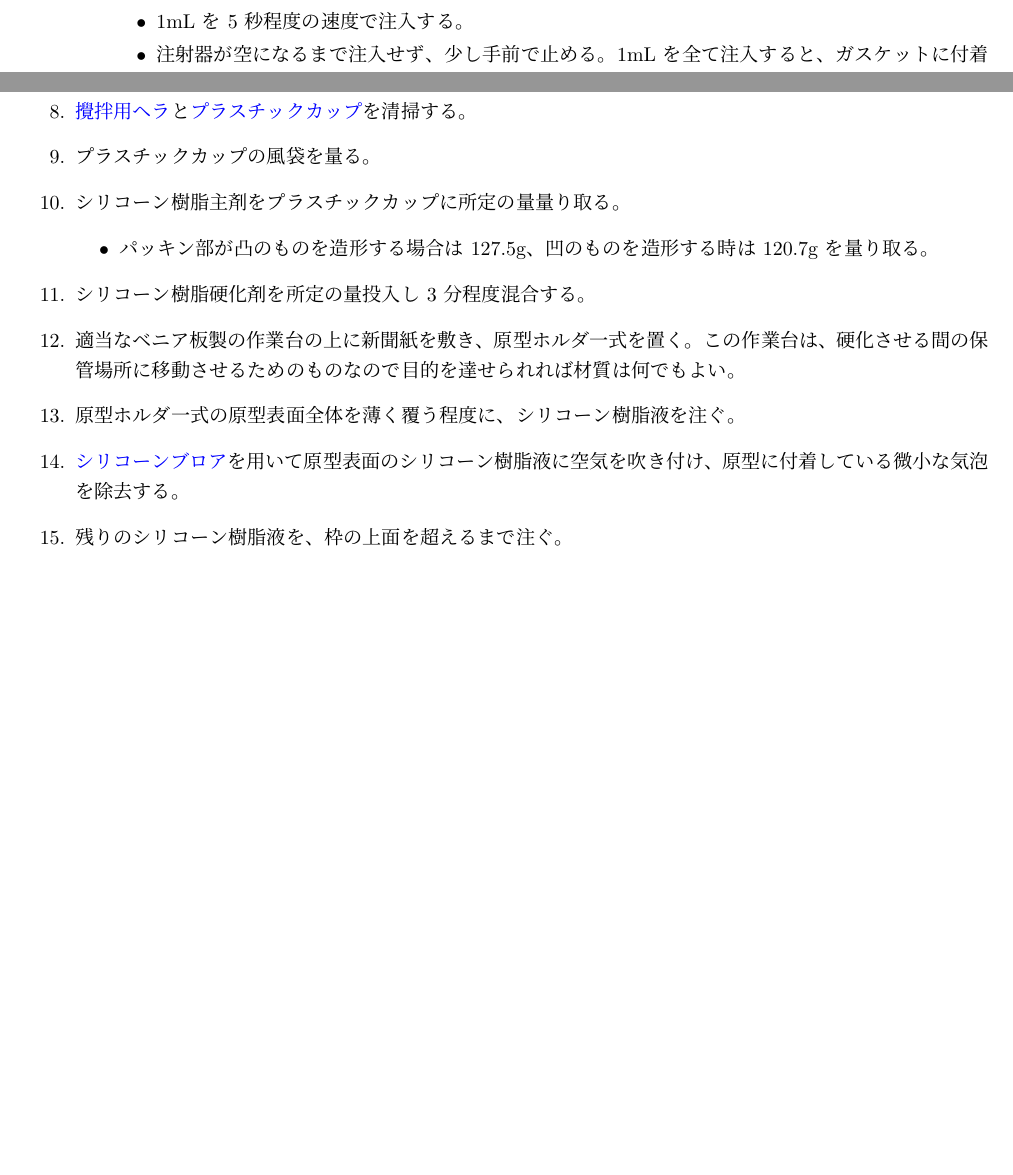
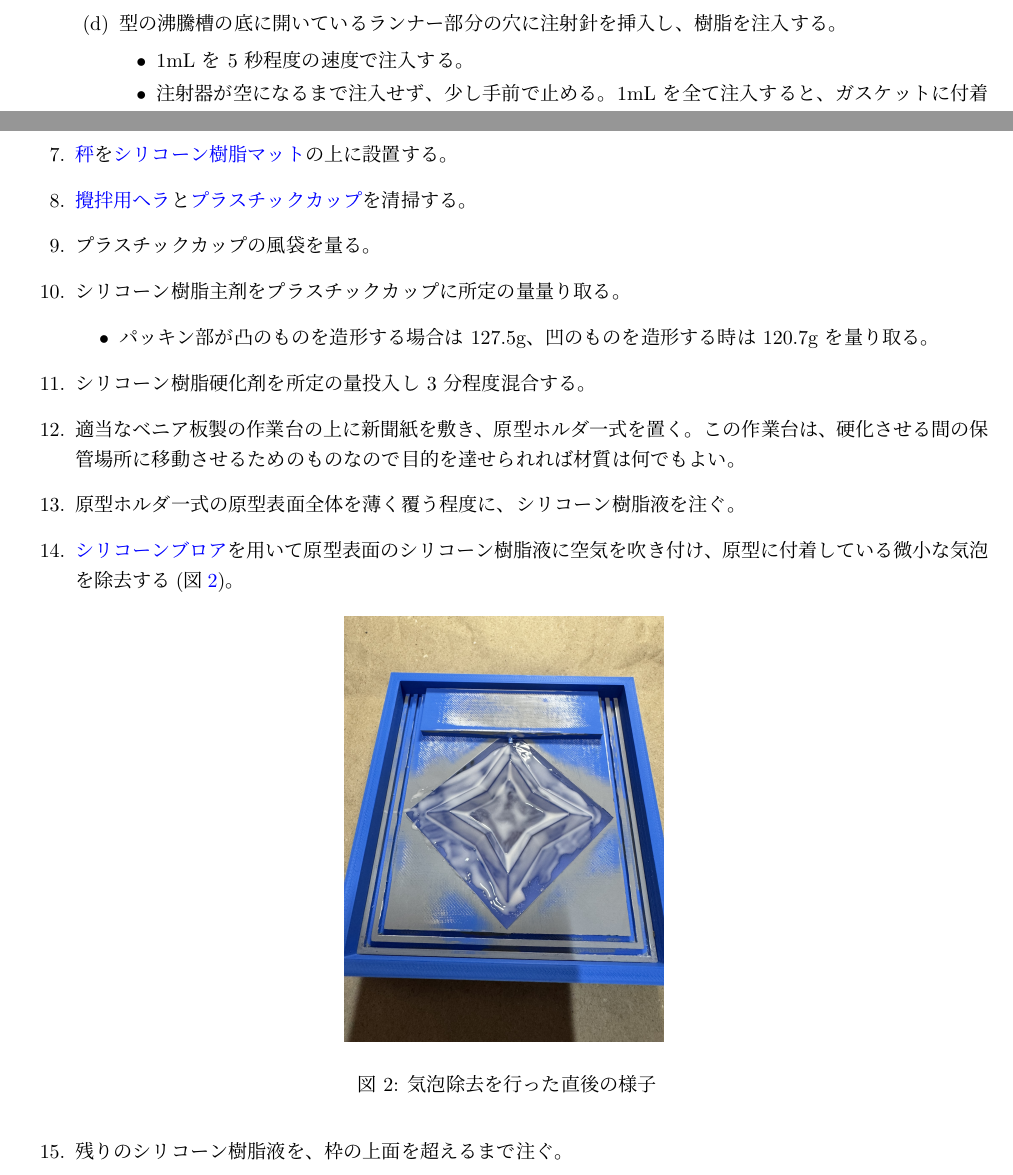
Before and after one commit to kbinani/how-to-make-angel-ring-1, a LaTeX document (main.tex): two parts of pages 6 and 7 of 10 before the commit and two parts of pages 6 and 7 of 11 after it, joined at a grey line, cut at the place of the change, the shorter picture padded with empty space. Compiled offline with upLaTeX and dvipdfmx.

Commit message:
feat: 気泡除去の様子を図で示す

```diff
--- a/main.tex
+++ b/main.tex
@@ -230,7 +230,13 @@
 	\item シリコーン樹脂硬化剤を所定の量投入し 3 分程度混合する。
 	\item 適当なベニア板製の作業台の上に新聞紙を敷き、原型ホルダ一式を置く。この作業台は、硬化させる間の保管場所に移動させるためのものなので目的を達せられれば材質は何でもよい。
 	\item 原型ホルダ一式の原型表面全体を薄く覆う程度に、シリコーン樹脂液を注ぐ。
-	\item \chklink{label:sillicon_brower}{シリコーンブロア}を用いて原型表面のシリコーン樹脂液に空気を吹き付け、原型に付着している微小な気泡を除去する。
+	\item \chklink{label:sillicon_brower}{シリコーンブロア}を用いて原型表面のシリコーン樹脂液に空気を吹き付け、原型に付着している微小な気泡を除去する(図\ref{fig:bubble-removal})。
+	\begin{figure}[htbp]
+		\centering
+		\img{./img/bubble-removal.jpeg}
+		\caption{気泡除去を行った直後の様子}
+		\label{fig:bubble-removal}
+	\end{figure}
 	\item 残りのシリコーン樹脂液を、枠の上面を超えるまで注ぐ。
 	\item \chklink{label:plastic_plate}{下敷き}表面を清掃し、シリコーン樹脂液面に被せる。
 	\begin{itemize}
```
Also changed, not shown: img/bubble-removal.jpeg (added). Lines whose indentation alone changed are shown as unchanged.
